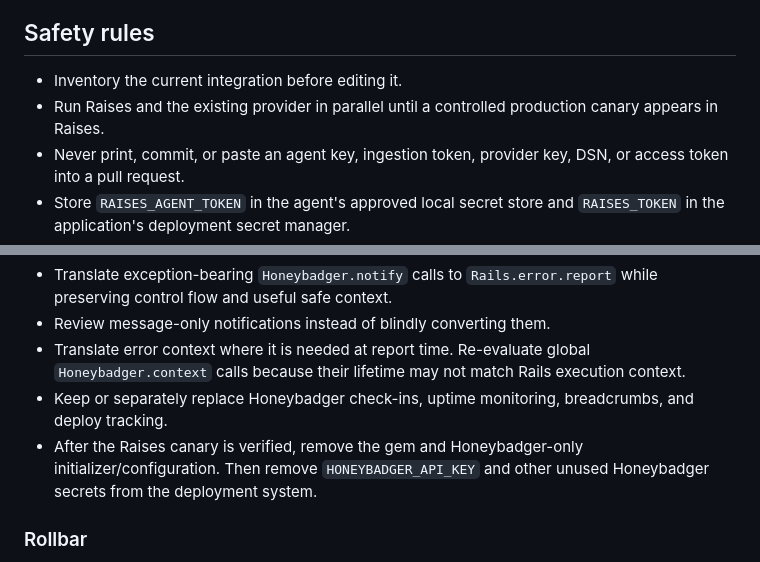
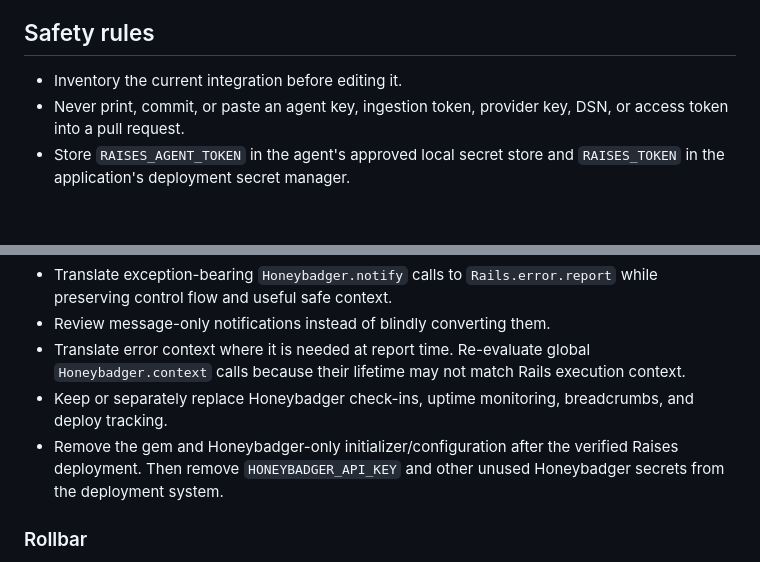
Before and after one commit to raisestracker/raises, a Markdown page: web/migration.md, 2 parts joined by grey strips. Rendered like a GitHub page; blank space fills up the shorter version.

```diff
--- a/web/migration.md
+++ b/web/migration.md
@@ -11,7 +11,6 @@ Raises is an exception inbox, not a replacement for every observability product.
 ## Safety rules
 
 - Inventory the current integration before editing it.
-- Run Raises and the existing provider in parallel until a controlled production canary appears in Raises.
 - Never print, commit, or paste an agent key, ingestion token, provider key, DSN, or access token into a pull request.
 - Store `RAISES_AGENT_TOKEN` in the agent's approved local secret store and `RAISES_TOKEN` in the application's deployment secret manager.
 - Do not delete old provider credentials until the verified Raises deployment is stable and rollback is no longer needed.
@@ -113,7 +112,7 @@ Common exception paths are the `honeybadger` gem, `config/honeybadger.yml`, `con
 - Review message-only notifications instead of blindly converting them.
 - Translate error context where it is needed at report time. Re-evaluate global `Honeybadger.context` calls because their lifetime may not match Rails execution context.
 - Keep or separately replace Honeybadger check-ins, uptime monitoring, breadcrumbs, and deploy tracking.
-- After the Raises canary is verified, remove the gem and Honeybadger-only initializer/configuration. Then remove `HONEYBADGER_API_KEY` and other unused Honeybadger secrets from the deployment system.
+- Remove the gem and Honeybadger-only initializer/configuration after the verified Raises deployment. Then remove `HONEYBADGER_API_KEY` and other unused Honeybadger secrets from the deployment system.
 
 ### Rollbar
 
```
Also changed, not shown: other parts of web/migration.md (+6 -38 lines).
